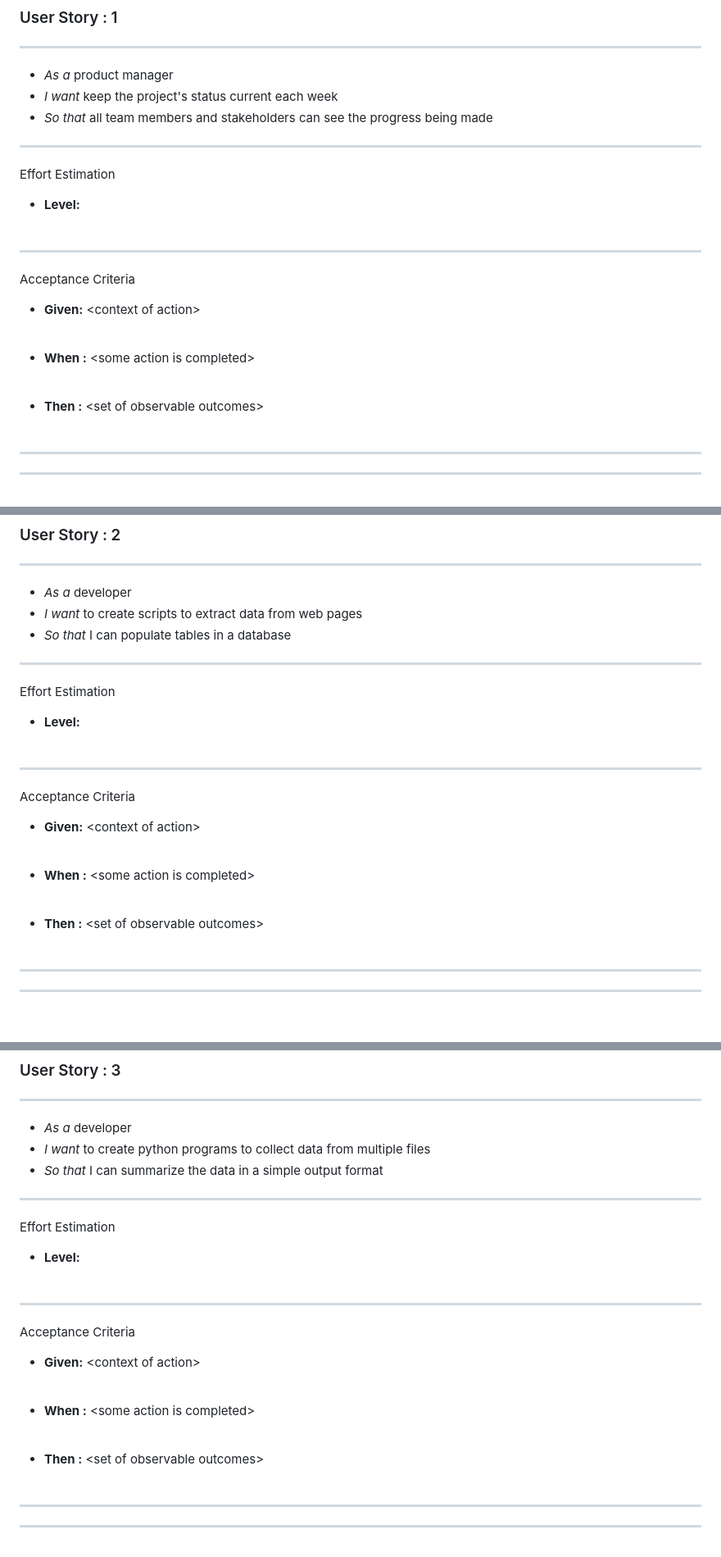
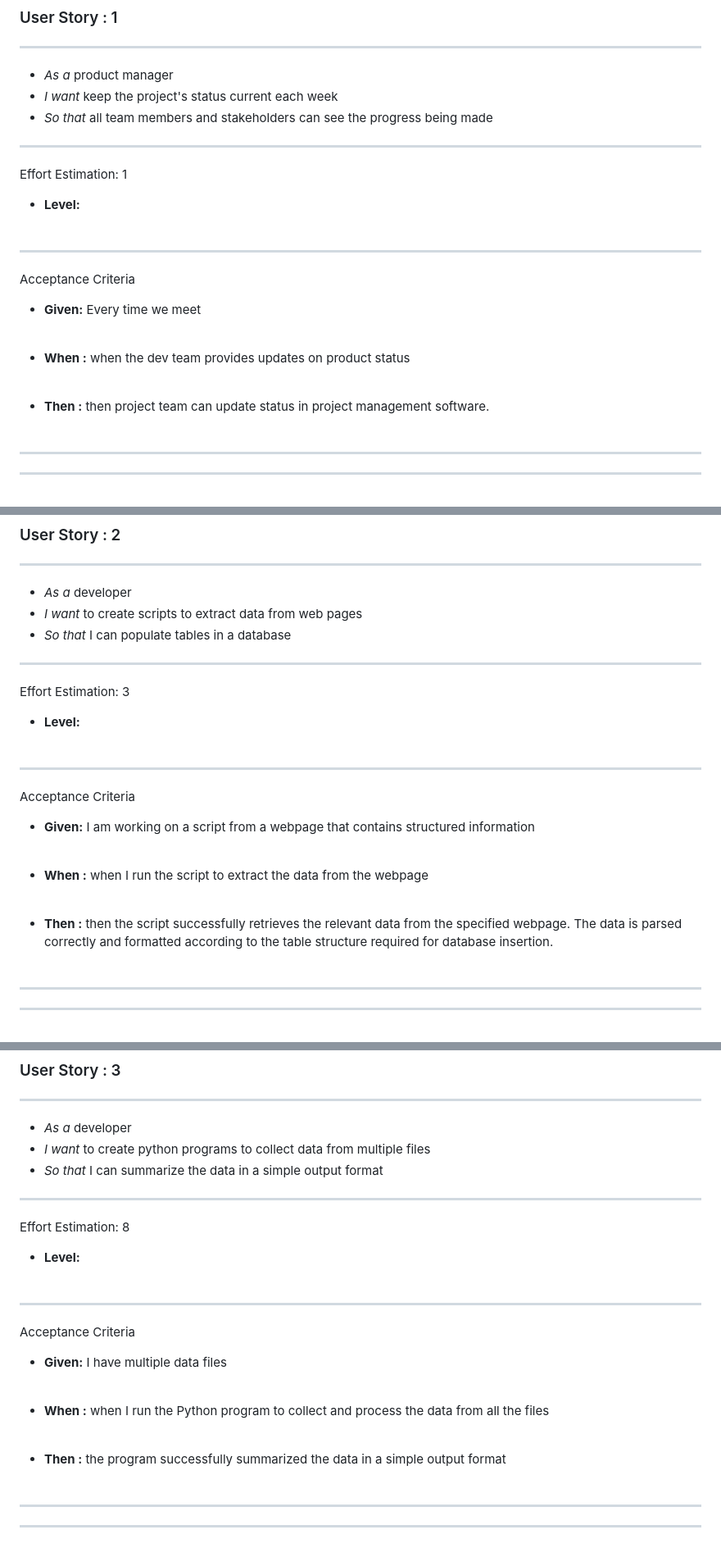
Before and after one commit to gregvandyne/team1, a Markdown page: User_Stories_Team1.md, 3 parts joined by grey strips. Shown: that part at 82% size. Drawn GitHub-style.

Commit message:
Update User_Stories_Team1.md with agreed upon Effort Estimates and Acceptance Criteria

```diff
--- a/User_Stories_Team1.md
+++ b/User_Stories_Team1.md
@@ -9,7 +9,7 @@
 
 <hr>
 
-Effort Estimation
+Effort Estimation: 1
 
 * **Level:**<br><br>
 
@@ -17,11 +17,11 @@ Effort Estimation
 
 Acceptance Criteria
 
-* **Given:** 	\<context of action\><br><br>
+* **Given:** 	Every time we meet<br><br>
 
-* **When :** 	\<some action is completed\><br><br>
+* **When :** 	when the dev team provides updates on product status<br><br>
 
-* **Then :** 	\<set of observable outcomes\><br><br>
+* **Then :** 	then project team can update status in project management software.<br><br>
 
 <hr><hr><br><br>
 
@@ -35,7 +35,7 @@ Acceptance Criteria
 
 <hr>
 
-Effort Estimation
+Effort Estimation: 3
 
 * **Level:**<br><br>
 
@@ -43,11 +43,11 @@ Effort Estimation
 
 Acceptance Criteria
 
-* **Given:** 	\<context of action\><br><br>
+* **Given:** 	I am working on a script from a webpage that contains structured information<br><br>
 
-* **When :** 	\<some action is completed\><br><br>
+* **When :** 	when I run the script to extract the data from the webpage<br><br>
 
-* **Then :** 	\<set of observable outcomes\><br><br>
+* **Then :** 	then the script successfully retrieves the relevant data from the specified webpage. The data is parsed correctly and formatted according to the table structure required for database insertion. <br><br>
 
 <hr><hr><br><br>
 
@@ -61,7 +61,7 @@ Acceptance Criteria
 
 <hr>
 
-Effort Estimation
+Effort Estimation: 8
 
 * **Level:**<br><br>
 
@@ -69,11 +69,11 @@ Effort Estimation
 
 Acceptance Criteria
 
-* **Given:** 	\<context of action\><br><br>
+* **Given:** 	I have multiple data files<br><br>
 
-* **When :** 	\<some action is completed\><br><br>
+* **When :** 	when I run the Python program to collect and process the data from all the files<br><br>
 
-* **Then :** 	\<set of observable outcomes\><br><br>
+* **Then :** 	the program successfully summarized the data in a simple output format<br><br>
 
 <hr><hr><br><br>
 
```
Also changed, not shown: other parts of User_Stories_Team1.md (+20 -20 lines).
